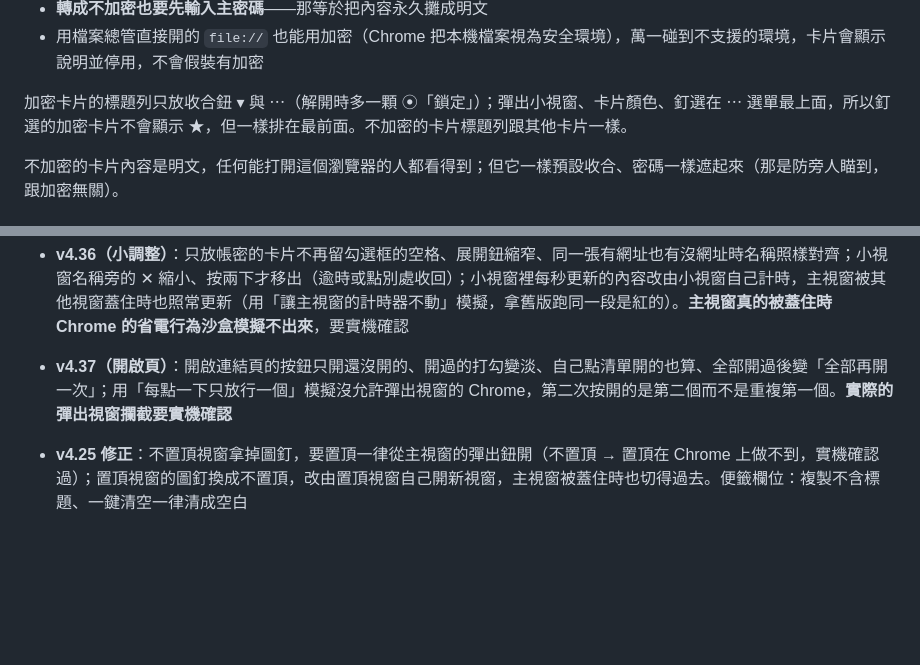
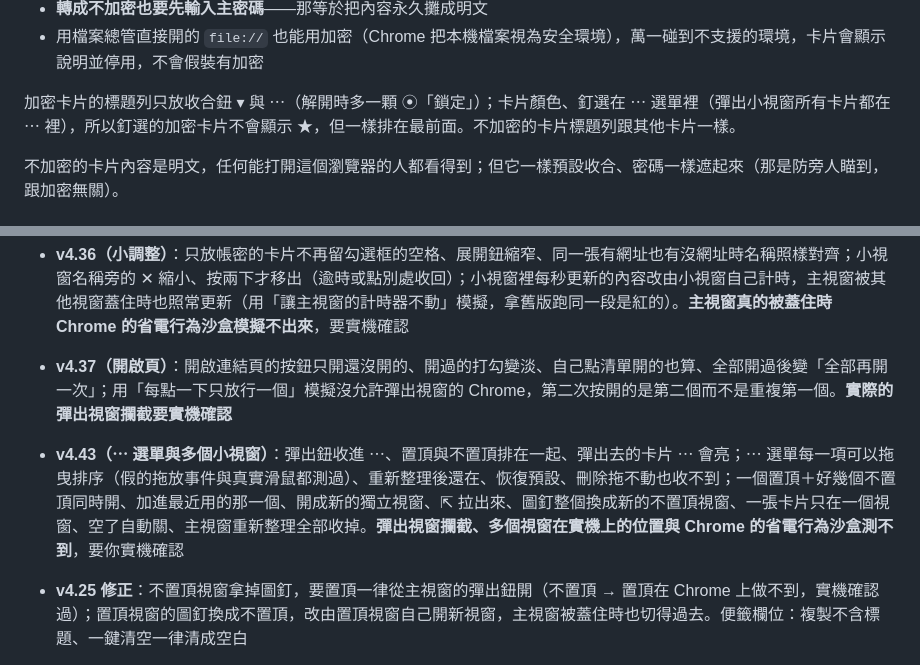
Before and after one commit to KE-RO-RO/Post-1024, a Markdown page: README.md, 2 parts joined by grey strips. GitHub-like rendering; blank space fills up the shorter version.

```diff
--- a/README.md
+++ b/README.md
@@ -146,7 +147,7 @@
 - **轉成不加密也要先輸入主密碼**——那等於把內容永久攤成明文
 - 用檔案總管直接開的 `file://` 也能用加密（Chrome 把本機檔案視為安全環境），萬一碰到不支援的環境，卡片會顯示說明並停用，不會假裝有加密
 
-加密卡片的標題列只放收合鈕 ▾ 與 ⋯（解開時多一顆 ⦿「鎖定」）；彈出小視窗、卡片顏色、釘選在 ⋯ 選單最上面，所以釘選的加密卡片不會顯示 ★，但一樣排在最前面。不加密的卡片標題列跟其他卡片一樣。
+加密卡片的標題列只放收合鈕 ▾ 與 ⋯（解開時多一顆 ⦿「鎖定」）；卡片顏色、釘選在 ⋯ 選單裡（彈出小視窗所有卡片都在 ⋯ 裡），所以釘選的加密卡片不會顯示 ★，但一樣排在最前面。不加密的卡片標題列跟其他卡片一樣。
 
 不加密的卡片內容是明文，任何能打開這個瀏覽器的人都看得到；但它一樣預設收合、密碼一樣遮起來（那是防旁人瞄到，跟加密無關）。
 
@@ -697,6 +704,7 @@ js/jsqr.js          第三方：jsQR 1.4.0（Apache-2.0），上面那個讀不
 - **v4.35（合併與修正）**：舊的連結卡、私人卡片、倒數、待辦自動轉過來而內容不變（加密的內容與金鑰原封不動）、保留區與匯入檔裡的舊卡片也轉；連結收藏每一筆多條網址與備註、點名稱開第一條、展開看其他網址與帳密備忘、勾選記住、加密卡片的勾選重新加密後存回去；待辦有日期的排上面而沒日期的照手動順序、拖曳只在同一組；全域搜尋找得到網址；主視窗就地改字之後小視窗跟著變；小視窗放好幾張卡片、切換與移出；開啟連結只收 http／https、壞掉或造出來的連結擋掉；介面字型三種、竄改值回預設。**另一個瀏覽器設定檔、彈出視窗的放行、Windows 字型的實際樣子沙盒測不到**，要你實機確認
 - **v4.36（小調整）**：只放帳密的卡片不再留勾選框的空格、展開鈕縮窄、同一張有網址也有沒網址時名稱照樣對齊；小視窗名稱旁的 ✕ 縮小、按兩下才移出（逾時或點別處收回）；小視窗裡每秒更新的內容改由小視窗自己計時，主視窗被其他視窗蓋住時也照常更新（用「讓主視窗的計時器不動」模擬，拿舊版跑同一段是紅的）。**主視窗真的被蓋住時 Chrome 的省電行為沙盒模擬不出來**，要實機確認
 - **v4.37（開啟頁）**：開啟連結頁的按鈕只開還沒開的、開過的打勾變淡、自己點清單開的也算、全部開過後變「全部再開一次」；用「每點一下只放行一個」模擬沒允許彈出視窗的 Chrome，第二次按開的是第二個而不是重複第一個。**實際的彈出視窗攔截要實機確認**
+- **v4.43（⋯ 選單與多個小視窗）**：彈出鈕收進 ⋯、置頂與不置頂排在一起、彈出去的卡片 ⋯ 會亮；⋯ 選單每一項可以拖曳排序（假的拖放事件與真實滑鼠都測過）、重新整理後還在、恢復預設、刪除拖不動也收不到；一個置頂＋好幾個不置頂同時開、加進最近用的那一個、開成新的獨立視窗、⇱ 拉出來、圖釘整個換成新的不置頂視窗、一張卡片只在一個視窗、空了自動關、主視窗重新整理全部收掉。**彈出視窗攔截、多個視窗在實機上的位置與 Chrome 的省電行為沙盒測不到**，要你實機確認
 
 - **v4.25 修正**：不置頂視窗拿掉圖釘，要置頂一律從主視窗的彈出鈕開（不置頂 → 置頂在 Chrome 上做不到，實機確認過）；置頂視窗的圖釘換成不置頂，改由置頂視窗自己開新視窗，主視窗被蓋住時也切得過去。便籤欄位：複製不含標題、一鍵清空一律清成空白
 
```
Also changed, not shown: other parts of README.md (+19 -12 lines).
